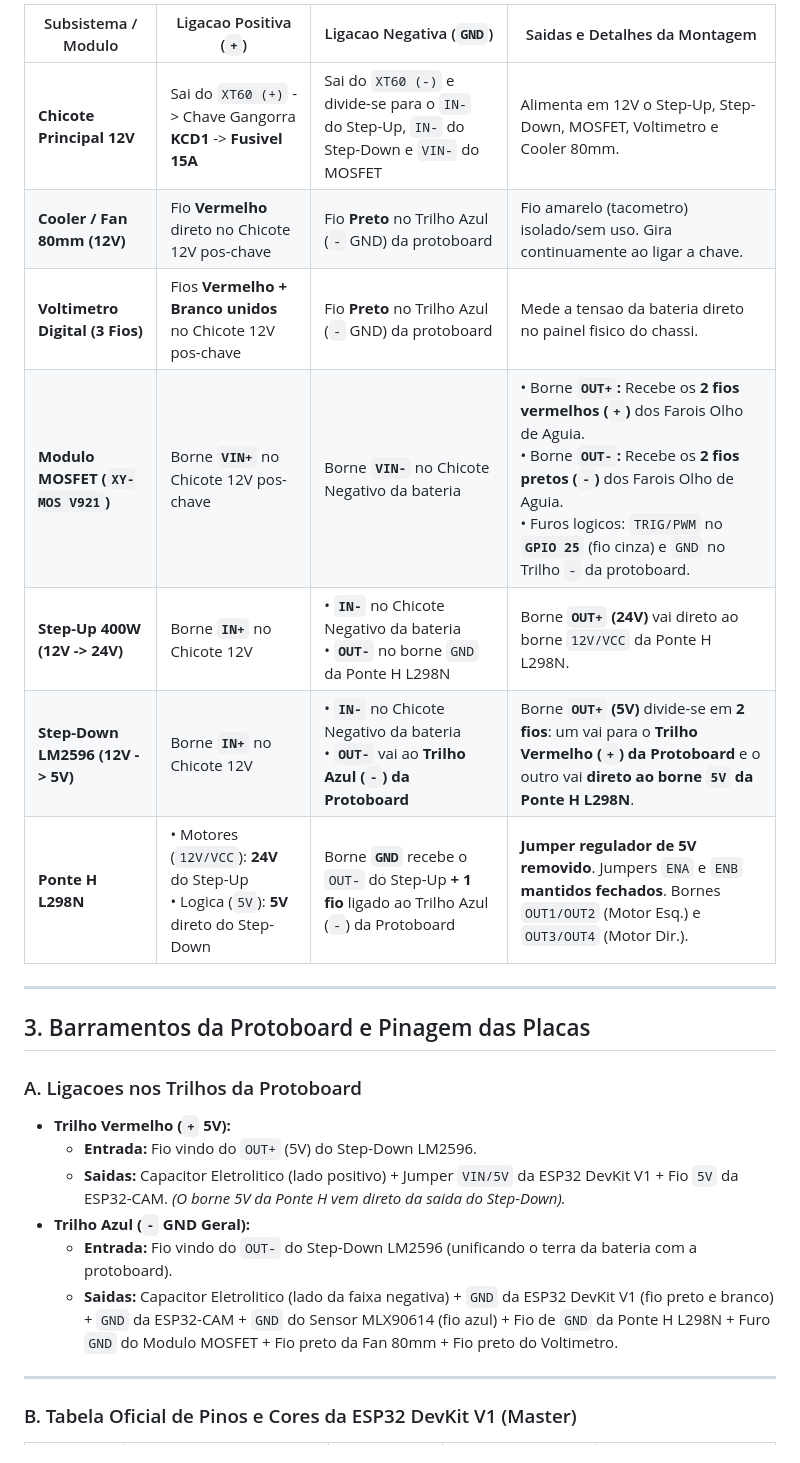
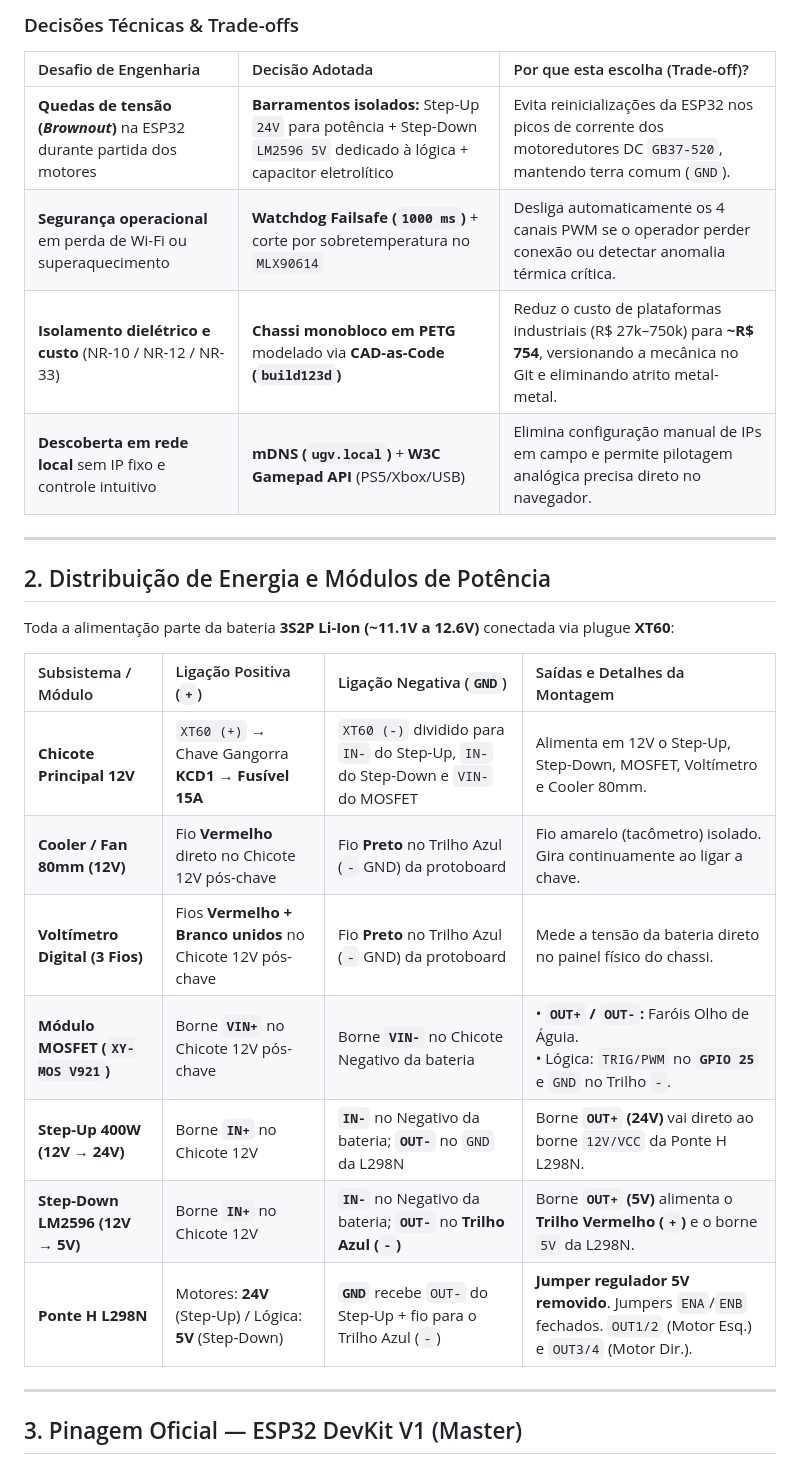
Before and after one commit to TacioMoreira25/robo-inspetor, a Markdown page: README.md, the part around one of its changes. Rendered like a GitHub page.

```diff
--- a/README.md
+++ b/README.md
@@ -17,28 +31,29 @@ Toda a alimentacao parte da bateria **3S2P Li-Ion (~11.1V a 12.6V)** conectada v
 
-| Subsistema / Modulo | Ligacao Positiva (`+`) | Ligacao Negativa (`GND`) | Saidas e Detalhes da Montagem |
-| --- | --- | --- | --- |
-| **Chicote Principal 12V** | Sai do `XT60 (+)` -> Chave Gangorra **KCD1** -> **Fusivel 15A** | Sai do `XT60 (-)` e divide-se para o `IN-` do Step-Up, `IN-` do Step-Down e `VIN-` do MOSFET | Alimenta em 12V o Step-Up, Step-Down, MOSFET, Voltimetro e Cooler 80mm. |
-| **Cooler / Fan 80mm (12V)** | Fio **Vermelho** direto no Chicote 12V pos-chave | Fio **Preto** no Trilho Azul (`-` GND) da protoboard | Fio amarelo (tacometro) isolado/sem uso. Gira continuamente ao ligar a chave. |
-| **Voltimetro Digital (3 Fios)** | Fios **Vermelho + Branco unidos** no Chicote 12V pos-chave | Fio **Preto** no Trilho Azul (`-` GND) da protoboard | Mede a tensao da bateria direto no painel fisico do chassi. |
-| **Modulo MOSFET (`XY-MOS V921`)** | Borne **`VIN+`** no Chicote 12V pos-chave | Borne **`VIN-`** no Chicote Negativo da bateria | • Borne **`OUT+`:** Recebe os **2 fios vermelhos (`+`)** dos Farois Olho de Aguia.<br>• Borne **`OUT-`:** Recebe os **2 fios pretos (`-`)** dos Farois Olho de Aguia.<br>• Furos logicos: `TRIG/PWM` no **`GPIO 25`** (fio cinza) e `GND` no Trilho `-` da protoboard. |
-| **Step-Up 400W (12V -> 24V)** | Borne **`IN+`** no Chicote 12V | • **`IN-`** no Chicote Negativo da bateria<br>• **`OUT-`** no borne `GND` da Ponte H L298N | Borne **`OUT+` (24V)** vai direto ao borne `12V/VCC` da Ponte H L298N. |
-| **Step-Down LM2596 (12V -> 5V)** | Borne **`IN+`** no Chicote 12V | • **`IN-`** no Chicote Negativo da bateria<br>• **`OUT-`** vai ao **Trilho Azul (`-`) da Protoboard** | Borne **`OUT+` (5V)** divide-se em **2 fios**: um vai para o **Trilho Vermelho (`+`) da Protoboard** e o outro vai **direto ao borne `5V` da Ponte H L298N**. |
-| **Ponte H L298N** | • Motores (`12V/VCC`): **24V** do Step-Up<br>• Logica (`5V`): **5V** direto do Step-Down | Borne **`GND`** recebe o `OUT-` do Step-Up **+ 1 fio** ligado ao Trilho Azul (`-`) da Protoboard | **Jumper regulador de 5V removido**. Jumpers `ENA` e `ENB` **mantidos fechados**. Bornes `OUT1/OUT2` (Motor Esq.) e `OUT3/OUT4` (Motor Dir.). |
+### Decisões Técnicas & Trade-offs
+| Desafio de Engenharia | Decisão Adotada | Por que esta escolha (Trade-off)? |
+| :--- | :--- | :--- |
+| **Quedas de tensão (*Brownout*)** na ESP32 durante partida dos motores | **Barramentos isolados:** Step-Up `24V` para potência + Step-Down `LM2596 5V` dedicado à lógica + capacitor eletrolítico | Evita reinicializações da ESP32 nos picos de corrente dos motoredutores DC `GB37-520`, mantendo terra comum (`GND`). |
+| **Segurança operacional** em perda de Wi-Fi ou superaquecimento | **Watchdog Failsafe (`1000 ms`)** + corte por sobretemperatura no `MLX90614` | Desliga automaticamente os 4 canais PWM se o operador perder conexão ou detectar anomalia térmica crítica. |
+| **Isolamento dielétrico e custo** (NR-10 / NR-12 / NR-33) | **Chassi monobloco em PETG** modelado via **CAD-as-Code (`build123d`)** | Reduz o custo de plataformas industriais (R$ 27k–750k) para **~R$ 754**, versionando a mecânica no Git e eliminando atrito metal-metal. |
+| **Descoberta em rede local** sem IP fixo e controle intuitivo | **mDNS (`ugv.local`)** + **W3C Gamepad API** (PS5/Xbox/USB) | Elimina configuração manual de IPs em campo e permite pilotagem analógica precisa direto no navegador. |
 
 ---
 
-## 3. Barramentos da Protoboard e Pinagem das Placas
+## 2. Distribuição de Energia e Módulos de Potência
 
-### A. Ligacoes nos Trilhos da Protoboard
+Toda a alimentação parte da bateria **3S2P Li-Ion (~11.1V a 12.6V)** conectada via plugue **XT60**:
 
-* **Trilho Vermelho (`+` 5V):**
-  * **Entrada:** Fio vindo do `OUT+` (5V) do Step-Down LM2596.
-  * **Saidas:** Capacitor Eletrolitico (lado positivo) + Jumper `VIN/5V` da ESP32 DevKit V1 + Fio `5V` da ESP32-CAM. *(O borne 5V da Ponte H vem direto da saida do Step-Down).*
-* **Trilho Azul (`-` GND Geral):**
-  * **Entrada:** Fio vindo do `OUT-` do Step-Down LM2596 (unificando o terra da bateria com a protoboard).
-  * **Saidas:** Capacitor Eletrolitico (lado da faixa negativa) + `GND` da ESP32 DevKit V1 (fio preto e branco) + `GND` da ESP32-CAM + `GND` do Sensor MLX90614 (fio azul) + Fio de `GND` da Ponte H L298N + Furo `GND` do Modulo MOSFET + Fio preto da Fan 80mm + Fio preto do Voltimetro.
+| Subsistema / Módulo | Ligação Positiva (`+`) | Ligação Negativa (`GND`) | Saídas e Detalhes da Montagem |
+| :--- | :--- | :--- | :--- |
+| **Chicote Principal 12V** | `XT60 (+)` → Chave Gangorra **KCD1** → **Fusível 15A** | `XT60 (-)` dividido para `IN-` do Step-Up, `IN-` do Step-Down e `VIN-` do MOSFET | Alimenta em 12V o Step-Up, Step-Down, MOSFET, Voltímetro e Cooler 80mm. |
+| **Cooler / Fan 80mm (12V)** | Fio **Vermelho** direto no Chicote 12V pós-chave | Fio **Preto** no Trilho Azul (`-` GND) da protoboard | Fio amarelo (tacômetro) isolado. Gira continuamente ao ligar a chave. |
+| **Voltímetro Digital (3 Fios)** | Fios **Vermelho + Branco unidos** no Chicote 12V pós-chave | Fio **Preto** no Trilho Azul (`-` GND) da protoboard | Mede a tensão da bateria direto no painel físico do chassi. |
+| **Módulo MOSFET (`XY-MOS V921`)** | Borne **`VIN+`** no Chicote 12V pós-chave | Borne **`VIN-`** no Chicote Negativo da bateria | • **`OUT+` / `OUT-`:** Faróis Olho de Águia.<br>• Lógica: `TRIG/PWM` no **`GPIO 25`** e `GND` no Trilho `-`. |
+| **Step-Up 400W (12V → 24V)** | Borne **`IN+`** no Chicote 12V | **`IN-`** no Negativo da bateria; **`OUT-`** no `GND` da L298N | Borne **`OUT+` (24V)** vai direto ao borne `12V/VCC` da Ponte H L298N. |
+| **Step-Down LM2596 (12V → 5V)** | Borne **`IN+`** no Chicote 12V | **`IN-`** no Negativo da bateria; **`OUT-`** no **Trilho Azul (`-`)** | Borne **`OUT+` (5V)** alimenta o **Trilho Vermelho (`+`)** e o borne `5V` da L298N. |
+| **Ponte H L298N** | Motores: **24V** (Step-Up) / Lógica: **5V** (Step-Down) | **`GND`** recebe `OUT-` do Step-Up + fio para o Trilho Azul (`-`) | **Jumper regulador 5V removido**. Jumpers `ENA`/`ENB` fechados. `OUT1/2` (Motor Esq.) e `OUT3/4` (Motor Dir.). |
 
 ---
 
-### B. Tabela Oficial de Pinos e Cores da ESP32 DevKit V1 (Master)
+## 3. Pinagem Oficial — ESP32 DevKit V1 (Master)
 
```
Also changed, not shown: other parts of README.md (+38 -34 lines), docs/img/ugv_eletronica.jpg (added), docs/img/ugv_exterior.jpg (added).
